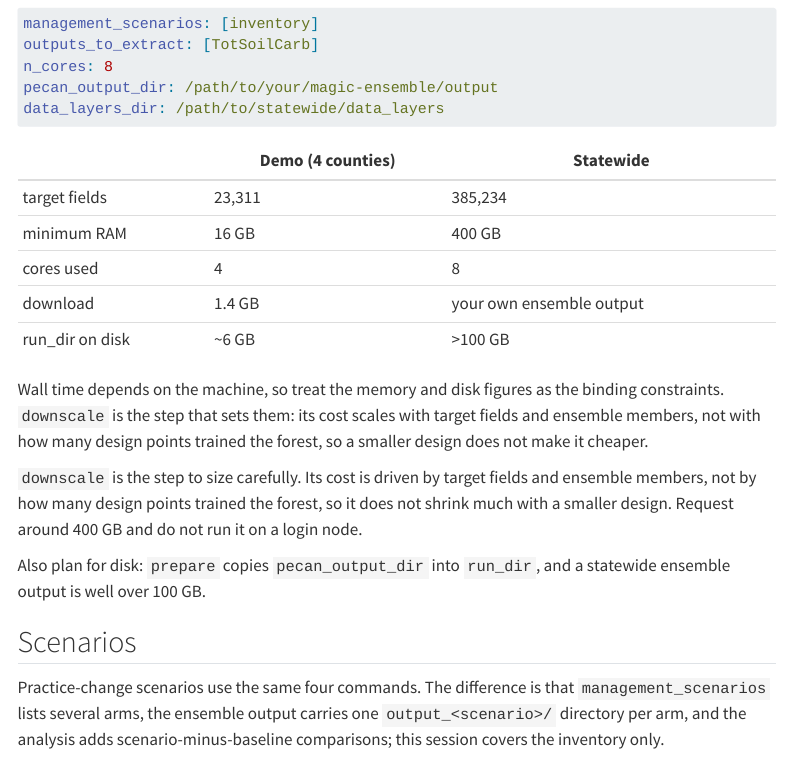
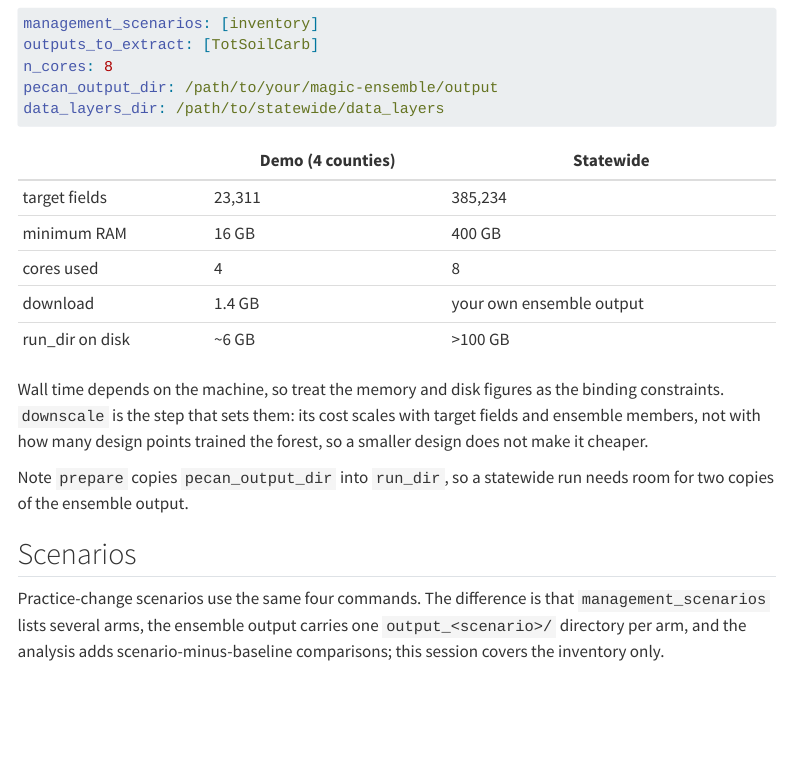
Before and after one commit to ccmmf/downscaling, a Quarto document (docs/training/downscaling_inventory.qmd): the page in a window 1100 px wide, from 3590 px down. Rendered offline with R 4.5, knitr and Pandoc in place of Quarto, with nearby package versions; some code elsewhere in the file could not run offline; menus at the side of the page are left out.

Commit message:
remove the paragraph the resource table replaced

```diff
--- a/docs/training/downscaling_inventory.qmd
+++ b/docs/training/downscaling_inventory.qmd
@@ -247,13 +247,8 @@ constraints. `downscale` is the step that sets them: its cost scales with target
 and ensemble members, not with how many design points trained the forest, so a smaller
 design does not make it cheaper.
 
-`downscale` is the step to size carefully. Its cost is driven by target fields and
-ensemble members, not by how many design points trained the forest, so it does not
-shrink much with a smaller design. Request around 400 GB and do not run it on a login
-node.
-
-Also plan for disk: `prepare` copies `pecan_output_dir` into `run_dir`, and a statewide
-ensemble output is well over 100 GB.
+Note `prepare` copies `pecan_output_dir` into `run_dir`, so a statewide run needs room
+for two copies of the ensemble output.
 
 ## Scenarios
 
```
